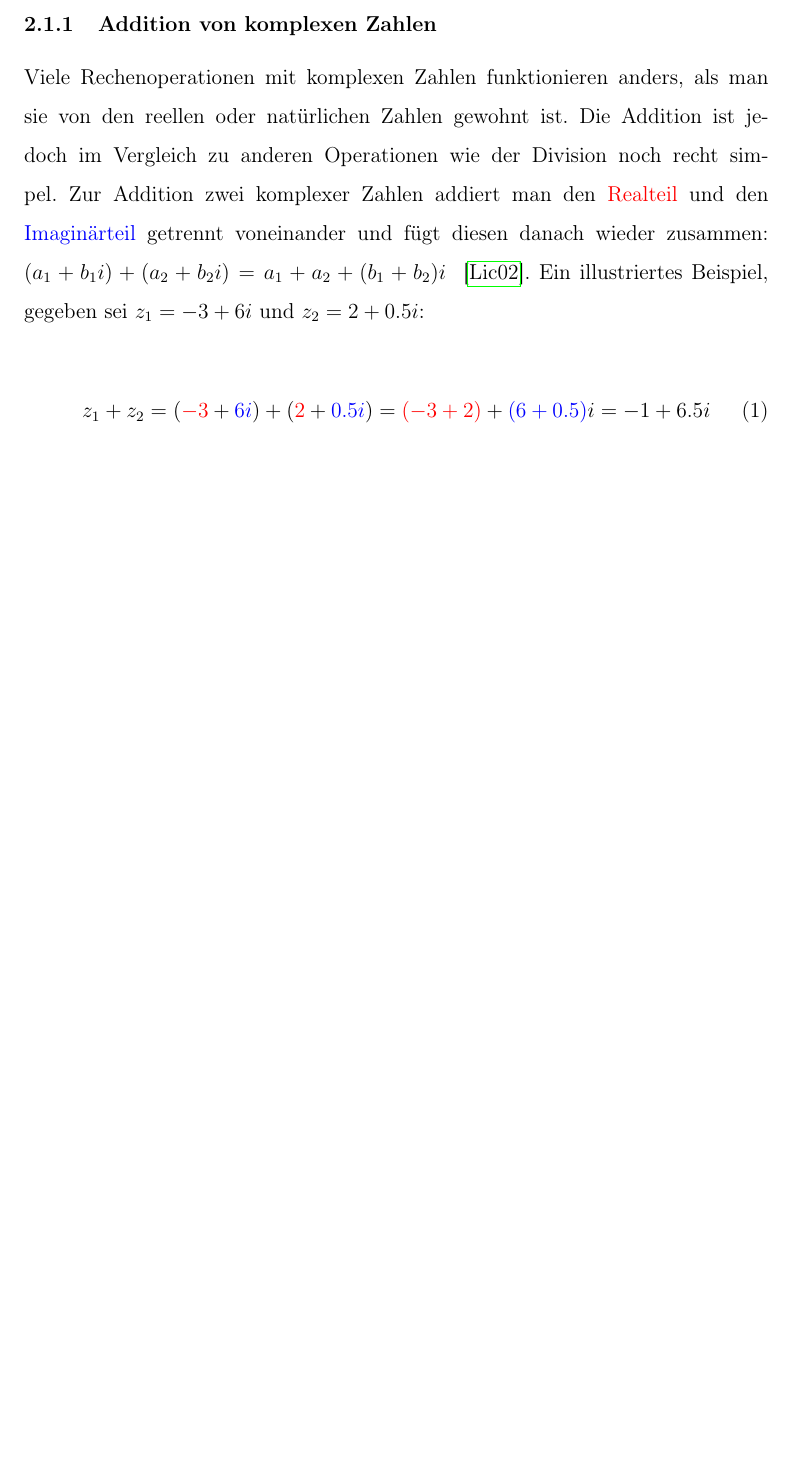
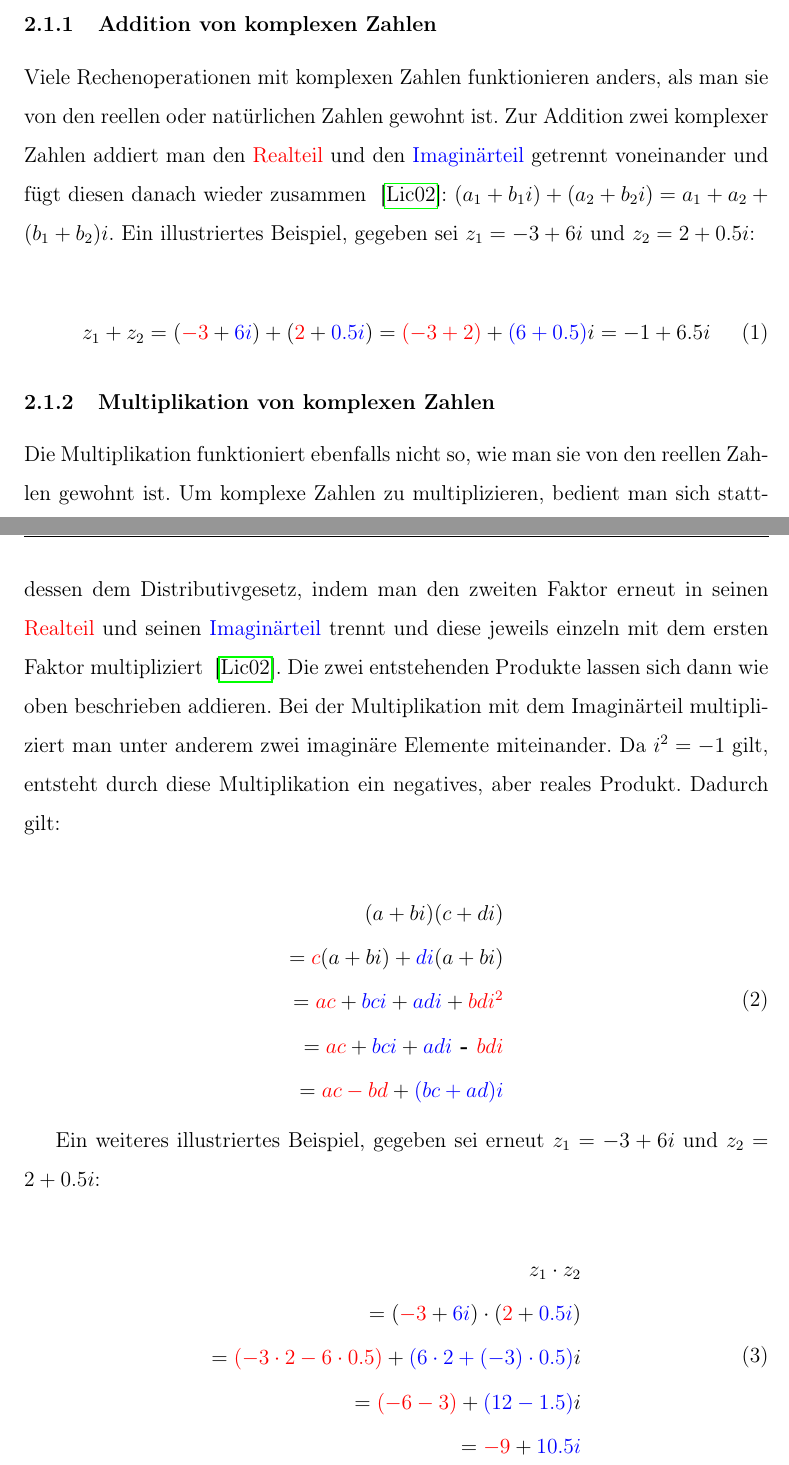
Before and after one commit to cderszteler/facharbeit, a LaTeX document (src/main.tex, which reads src/sections/priorknowledge/complexNumberts.tex): part of page 4 of 8 before the commit and two parts of pages 4 and 5 of 9 after it, the two joined at a grey line, cut so that both start at the same text, the shorter picture padded with empty space. Compiled offline with pdfLaTeX.

Commit message:
Add complex number multiplication

```diff
--- a/src/sections/priorknowledge/complexNumberts.tex
+++ b/src/sections/priorknowledge/complexNumberts.tex
@@ -12,14 +12,12 @@ ist definiert durch die Gleichung \(i^2 = -1\).
 
 Viele Rechenoperationen mit komplexen Zahlen funktionieren anders, als man sie
 von den reellen oder natürlichen Zahlen gewohnt ist.
-Die Addition ist jedoch im Vergleich zu anderen Operationen wie der Division
-noch recht simpel.
 Zur Addition zwei komplexer Zahlen addiert man den
 \begingroup\color{red}Realteil\endgroup~und den
 \begingroup\color{blue}Imagin\"arteil\endgroup
-~getrennt voneinander und fügt diesen danach wieder zusammen:
-\((a_1 + {b_1}i) + (a_2 + {b_2}i) = a_1 + a_2 + (b_1 + b_2)i\)
-~\cite{lichtenegger_komplexe_2002}.
+~getrennt voneinander und fügt diesen danach wieder zusammen
+~\cite{lichtenegger_komplexe_2002}:
+\((a_1 + {b_1}i) + (a_2 + {b_2}i) = a_1 + a_2 + (b_1 + b_2)i\).
 Ein illustriertes Beispiel, gegeben sei \(z_1 = -3 + 6i\) und \(z_2 = 2 + 0.5i\):
 
 \begin{equation}\label{eq:complex-numbers-addition-example}
@@ -29,3 +27,54 @@ Ein illustriertes Beispiel, gegeben sei \(z_1 = -3 + 6i\) und \(z_2 = 2 + 0.5i\)
   = \begingroup\color{red} (-3 + 2)\endgroup + \begingroup\color{blue} (6 + 0.5)\endgroup i
   = -1 + 6.5i
 \end{equation}
+
+\subsubsection{Multiplikation von komplexen Zahlen}\label{subsubsec:multiplication-of-complex-numbers}
+
+Die Multiplikation funktioniert ebenfalls nicht so, wie man sie von den
+reellen Zahlen gewohnt ist.
+Um komplexe Zahlen zu multiplizieren, bedient man sich stattdessen dem Distributivgesetz,
+indem man den zweiten Faktor erneut in seinen
+\begingroup\color{red}Realteil\endgroup~und seinen
+\begingroup\color{blue}Imagin\"arteil\endgroup
+~trennt und diese jeweils einzeln mit dem ersten Faktor multipliziert
+~\cite{lichtenegger_komplexe_2002}.
+Die zwei entstehenden Produkte lassen sich dann wie oben beschrieben addieren.
+Bei der Multiplikation mit dem Imagin\"arteil multipliziert man unter anderem
+zwei imagin\"are Elemente miteinander.
+Da \(i^2 = -1\) gilt, entsteht durch diese Multiplikation
+ein negatives, aber reales Produkt.
+Dadurch gilt:
+
+\begin{equation}\label{eq:complex-numbers-multiplication}
+  \begin{split}
+    (a + bi)(c + di) \\
+    = \begingroup\color{red} c\endgroup (a + bi)
+      + \begingroup\color{blue} di\endgroup (a + bi) \\
+    = \begingroup\color{red} ac\endgroup
+      + \begingroup\color{blue} bci\endgroup
+      + \begingroup\color{blue} adi\endgroup
+      + \begingroup\color{red} bdi^2\endgroup \\
+    = \begingroup\color{red} ac\endgroup
+      + \begingroup\color{blue} bci\endgroup
+      + \begingroup\color{blue} adi\endgroup
+      \textbf{ - } \begingroup\color{red} bdi\endgroup \\
+    = \begingroup\color{red} ac - bd\endgroup
+      + \begingroup\color{blue}(bc + ad)i\endgroup \\
+  \end{split}
+\end{equation}
+
+Ein weiteres illustriertes Beispiel, gegeben sei erneut
+\(z_1 = -3 + 6i\) und \(z_2 = 2 + 0.5i\):
+
+\begin{equation}\label{eq:complex-numbers-multiplication-example}
+  \begin{split}
+    z_1 \cdot z_2 \\
+    = (\begingroup\color{red} -3\endgroup + \begingroup\color{blue} 6i\endgroup)
+      \cdot (\begingroup\color{red} 2\endgroup + \begingroup\color{blue} 0.5i\endgroup) \\
+    = \begingroup\color{red} (-3 \cdot 2 - 6 \cdot 0.5)\endgroup
+      + \begingroup\color{blue} (6 \cdot 2 + (-3) \cdot 0.5)\endgroup i \\
+    = \begingroup\color{red} (-6 - 3)\endgroup
+      + \begingroup\color{blue} (12 - 1.5)\endgroup i \\
+    = \begingroup\color{red} -9\endgroup + \begingroup\color{blue} 10.5i\endgroup
+  \end{split}
+\end{equation}
```
Also changed, not shown: out/main.pdf.
